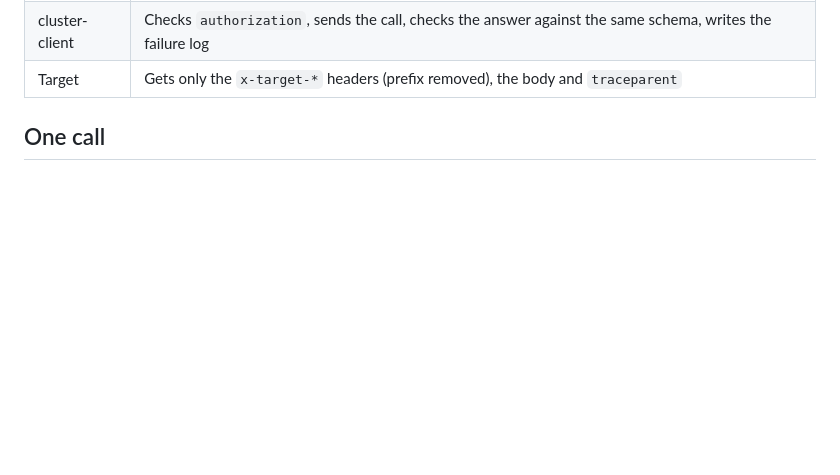
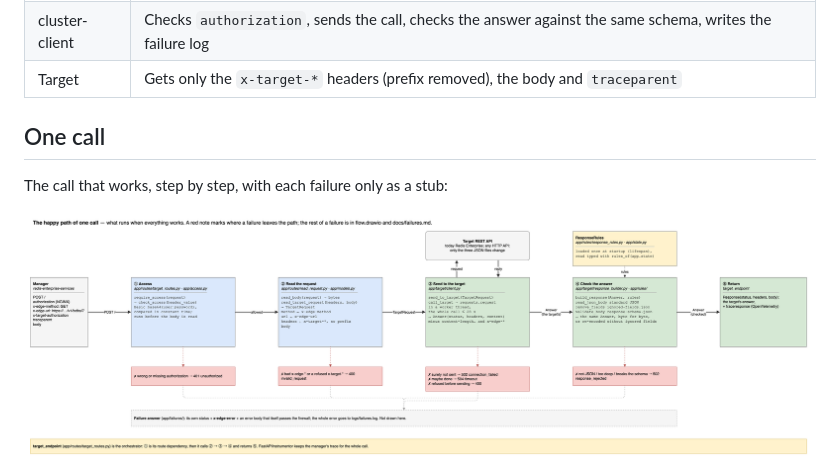
Before and after one commit to EliShteinman/cluster-client, a Markdown page: docs/architecture.md, the part around the change. GitHub-like rendering; pictures changed too: docs/diagrams/happy-path.drawio.png (added); blank space fills up the shorter version.

```diff
--- a/docs/architecture.md
+++ b/docs/architecture.md
@@ -33,6 +33,10 @@ The chain is: manager (redis-enterprise-services) → NGINX → DataPower → cl
 | Target | Gets only the `x-target-*` headers (prefix removed), the body and `traceparent` |
 
 ## One call
+
+The call that works, step by step, with each failure only as a stub:
+
+![The happy path](diagrams/happy-path.drawio.png)
 
 ![One successful and one rejected call](diagrams/sequence.drawio.png)
 
```
Also changed, not shown: AGENTS.md (+2 -2 lines), docs/README.md (+1 -0 lines), 1 other file.
